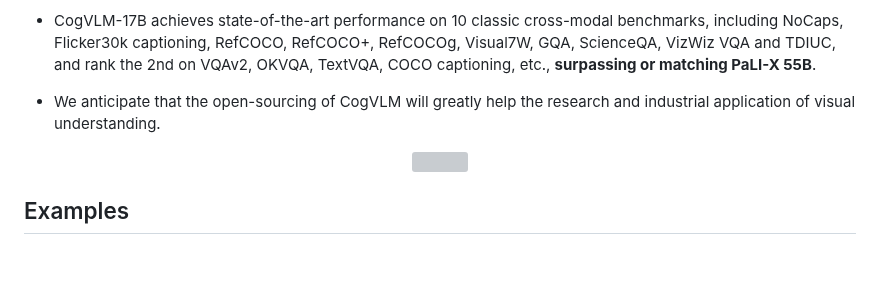
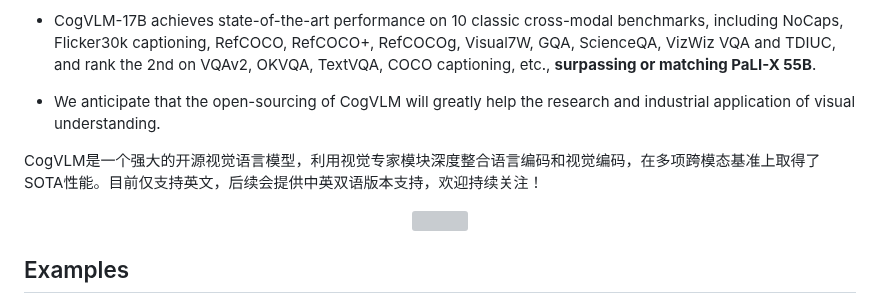
Before and after one commit to THUDM/CogVLM, a Markdown page: README.md, the part around the change. Rendered like a GitHub page; blank space fills up the shorter version; grey boxes are pictures that could not be loaded.

```diff
--- a/README.md
+++ b/README.md
@@ -13,6 +13,8 @@
 - CogVLM-17B achieves state-of-the-art performance on 10 classic cross-modal benchmarks, including NoCaps, Flicker30k captioning, RefCOCO, RefCOCO+, RefCOCOg, Visual7W, GQA, ScienceQA, VizWiz VQA and TDIUC, and rank the 2nd on VQAv2, OKVQA, TextVQA, COCO captioning, etc., **surpassing or matching PaLI-X 55B**.
 
 - We anticipate that the open-sourcing of CogVLM will greatly help the research and industrial application of visual understanding.
+
+CogVLM是一个强大的开源视觉语言模型，利用视觉专家模块深度整合语言编码和视觉编码，在多项跨模态基准上取得了SOTA性能。目前仅支持英文，后续会提供中英双语版本支持，欢迎持续关注！
 
 <div align="center">
     <img src=assets/metrics.png width=80% />
```
